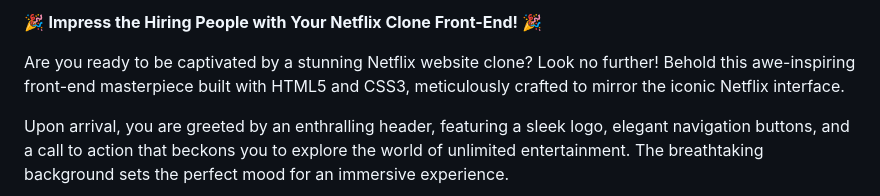
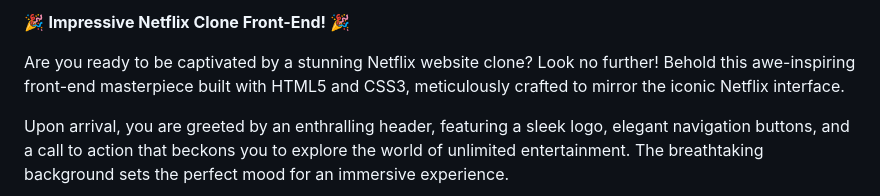
Before and after one commit to Wasifsheikh01/netflix--clone, a Markdown page: README.md, the part around the change. Rendered like a GitHub page.

```diff
--- a/README.md
+++ b/README.md
@@ -1,4 +1,4 @@
-🎉 **Impress the Hiring People with Your Netflix Clone Front-End!** 🎉
+🎉 **Impressive Netflix Clone Front-End!** 🎉
 
 Are you ready to be captivated by a stunning Netflix website clone? Look no further! Behold this awe-inspiring front-end masterpiece built with HTML5 and CSS3, meticulously crafted to mirror the iconic Netflix interface.
 
```
